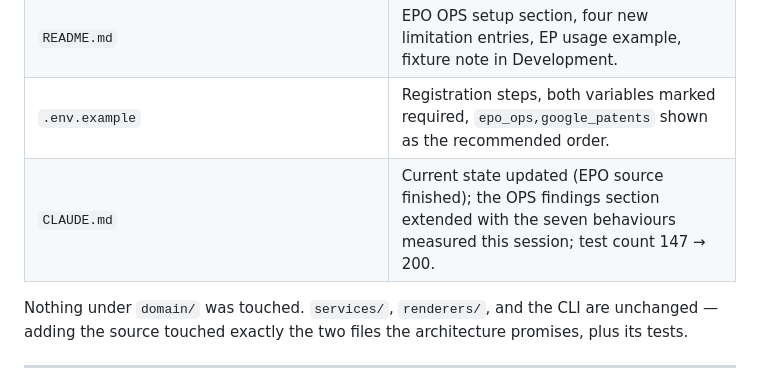
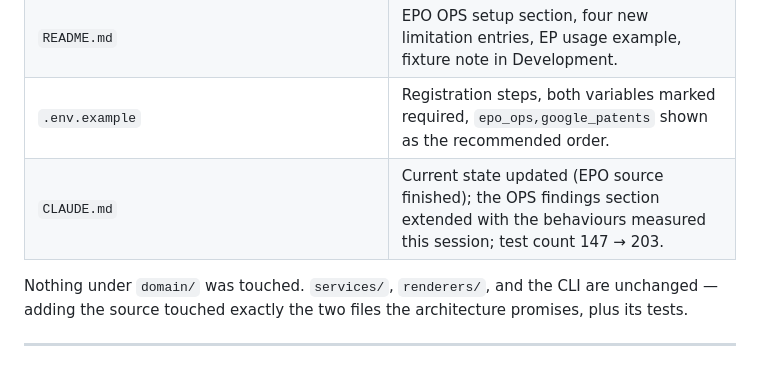
Before and after one commit to zunecs/patent-retriever, a Markdown page: BUILD-REPORT.md, the part around the change. Rendered like a GitHub page.

Commit message:
docs: correct the test count after the unheaded-description fix
The build report's file table and CLAUDE.md's command list both still said 200.

Co-Authored-By: Claude Opus 5 <noreply@anthropic.com>

```diff
--- a/BUILD-REPORT.md
+++ b/BUILD-REPORT.md
@@ -37,7 +37,7 @@ fix that follows them, on `main`.
 | `tests/test_web.py` | One test: an unbuildable source returns 500 with the configuration message. |
 | `README.md` | EPO OPS setup section, four new limitation entries, EP usage example, fixture note in Development. |
 | `.env.example` | Registration steps, both variables marked required, `epo_ops,google_patents` shown as the recommended order. |
-| `CLAUDE.md` | Current state updated (EPO source finished); the OPS findings section extended with the seven behaviours measured this session; test count 147 → 200. |
+| `CLAUDE.md` | Current state updated (EPO source finished); the OPS findings section extended with the behaviours measured this session; test count 147 → 203. |
 
 Nothing under `domain/` was touched. `services/`, `renderers/`, and the CLI are
 unchanged — adding the source touched exactly the two files the architecture
```
Also changed, not shown: CLAUDE.md (+1 -1 lines).
